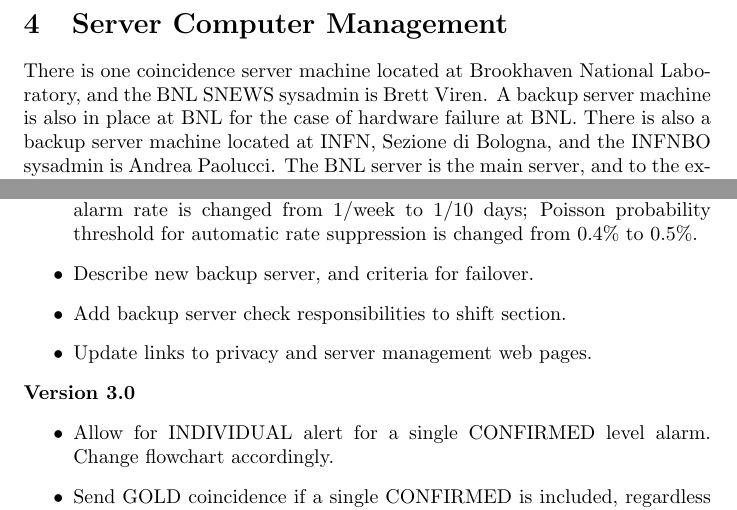
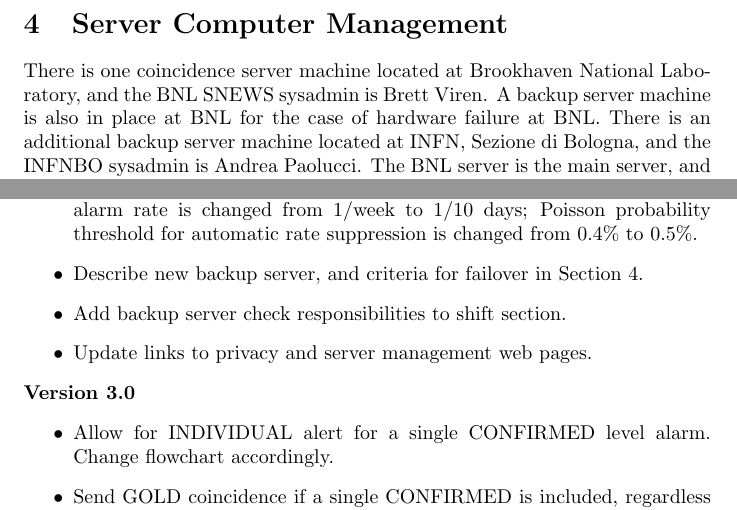
Before and after one commit to SNEWS-Collaboration/snews-mo, a LaTeX document (snewsmo3.1.tex): two parts of pages 2 and 10 of 11, joined at a grey line, cut so that both start at the same text. Compiled offline with pdfLaTeX.

Commit message:
Very minor tweaks

```diff
--- a/snewsmo3.1.tex
+++ b/snewsmo3.1.tex
@@ -41,13 +41,14 @@
 SNEWS subgroup members.
 \end{itemize}
 
-\section{Server Computer Management}
+\section{Server Computer Management}\label{server}
 
 There is one coincidence server machine located at Brookhaven
 National Laboratory, and the BNL SNEWS sysadmin is Brett Viren.
 A backup server machine is also in place at BNL for the case
 of hardware failure at BNL.
-There is also a backup server machine located at INFN, Sezione di Bologna,
+There is an additional
+backup server machine located at INFN, Sezione di Bologna,
 and the INFNBO sysadmin is Andrea Paolucci.
 The BNL server is the main server, and to the extent possible
 will operate at all times.  The INFNBO server will be kept running
@@ -488,7 +489,7 @@
 is changed from 0.4\% to 0.5\%.
 
 
-\item Describe new backup server, and criteria for failover.
+\item Describe new backup server, and criteria for failover in Section~\ref{server}.
 
 \item Add backup server check responsibilities to shift section.
 
```
